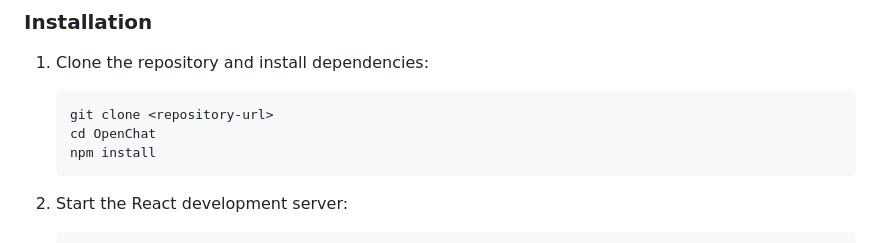
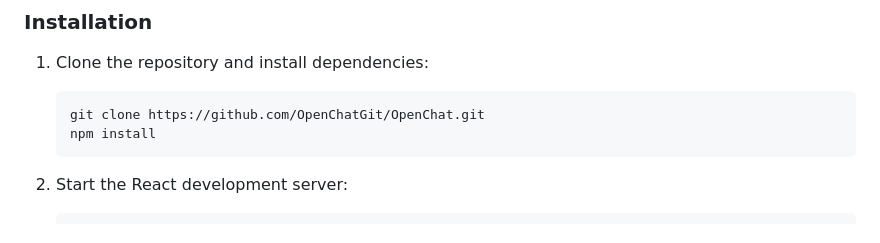
Before and after one commit to OpenChatGit/OpenChat, a Markdown page: README.md, the part around the change. Drawn GitHub-style.

````diff
--- a/README.md
+++ b/README.md
@@ -51,8 +51,7 @@ OpenChat is a modular, cross-platform LLM chat application built with Tauri, Rea
 1. Clone the repository and install dependencies:
 
    ```bash
-   git clone <repository-url>
-   cd OpenChat
+   git clone https://github.com/OpenChatGit/OpenChat.git
    npm install
    ```
 
````
